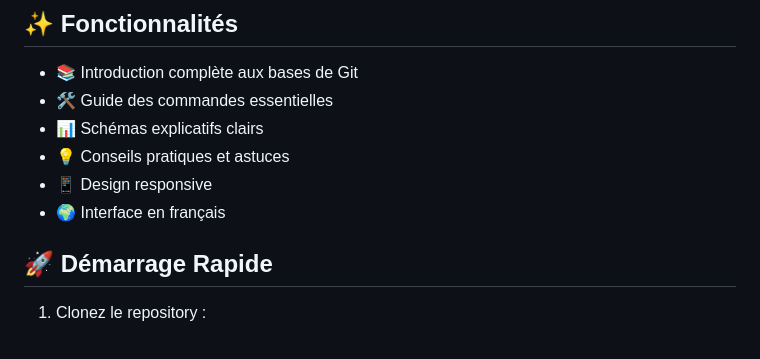
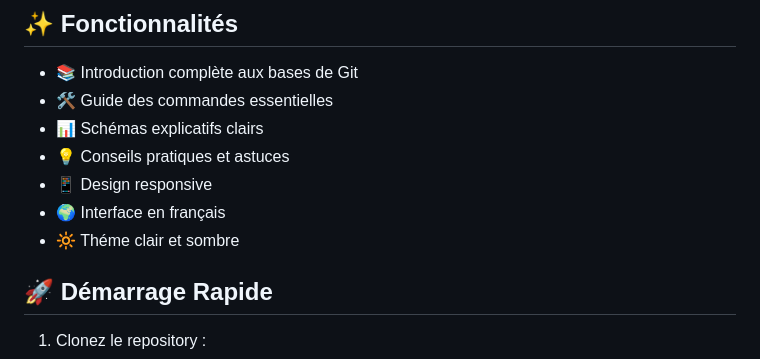
Before and after one commit to mamour-dx/learn-git, a Markdown page: README.md, the part around the change. GitHub-like rendering.

```diff
--- a/README.md
+++ b/README.md
@@ -23,6 +23,7 @@ Ce tutoriel interactif vous guide à travers les concepts fondamentaux de Git en
 - 💡 Conseils pratiques et astuces
 - 📱 Design responsive
 - 🌍 Interface en français
+- 🔆 Théme clair et sombre
 
 ## 🚀 Démarrage Rapide
 
```
